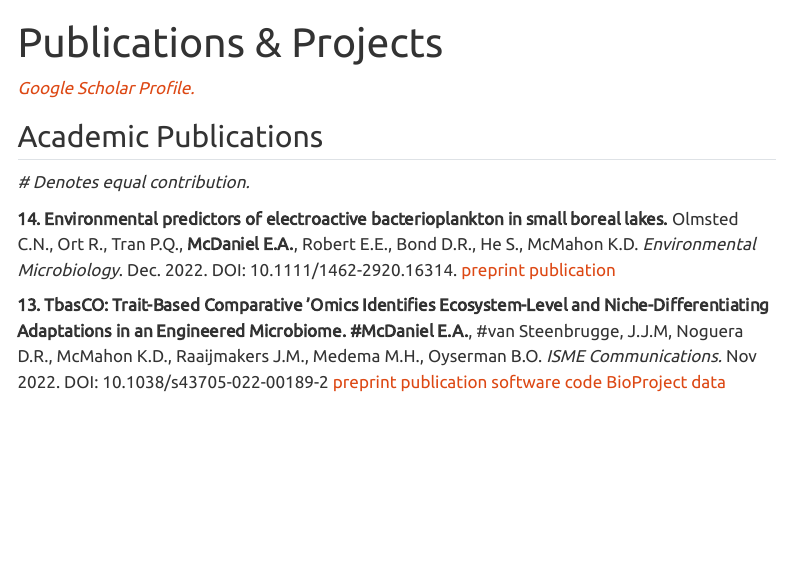
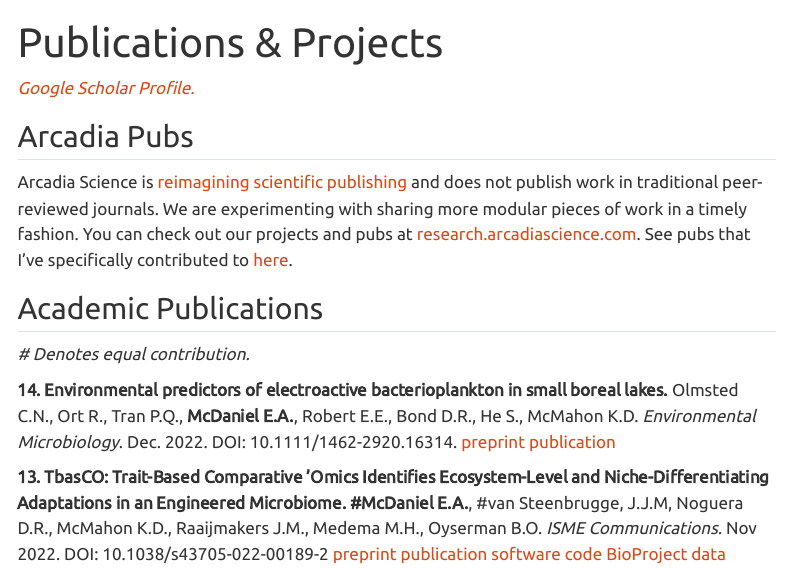
Before and after one commit to elizabethmcd/elizabethmcd.github.io, a Quarto document (publications.qmd): the page in a window 1100 px wide, from its top. Rendered offline with R 4.5, knitr and Pandoc in place of Quarto, with nearby package versions; menus at the side of the page are left out.

Commit message:
pubpub account contributions

```diff
--- a/publications.qmd
+++ b/publications.qmd
@@ -4,6 +4,10 @@
 ---
 
 [*Google Scholar Profile.*](https://scholar.google.com/citations?user=OJFxBWMAAAAJ&hl=en)
+
+## Arcadia Pubs
+
+Arcadia Science is [reimagining scientific publishing](https://research.arcadiascience.com/reimagining-scientific-publishing) and does not publish work in traditional peer-reviewed journals. We are experimenting with sharing more modular pieces of work in a timely fashion. You can check out our projects and pubs at [research.arcadiascience.com](https://research.arcadiascience.com/). See pubs that I've specifically contributed to [here](https://research.arcadiascience.com/user/elizabeth-mcdaniel-2).
 
 ## Academic Publications
 
```
Also changed, not shown: docs/search.json, 1 other file.
